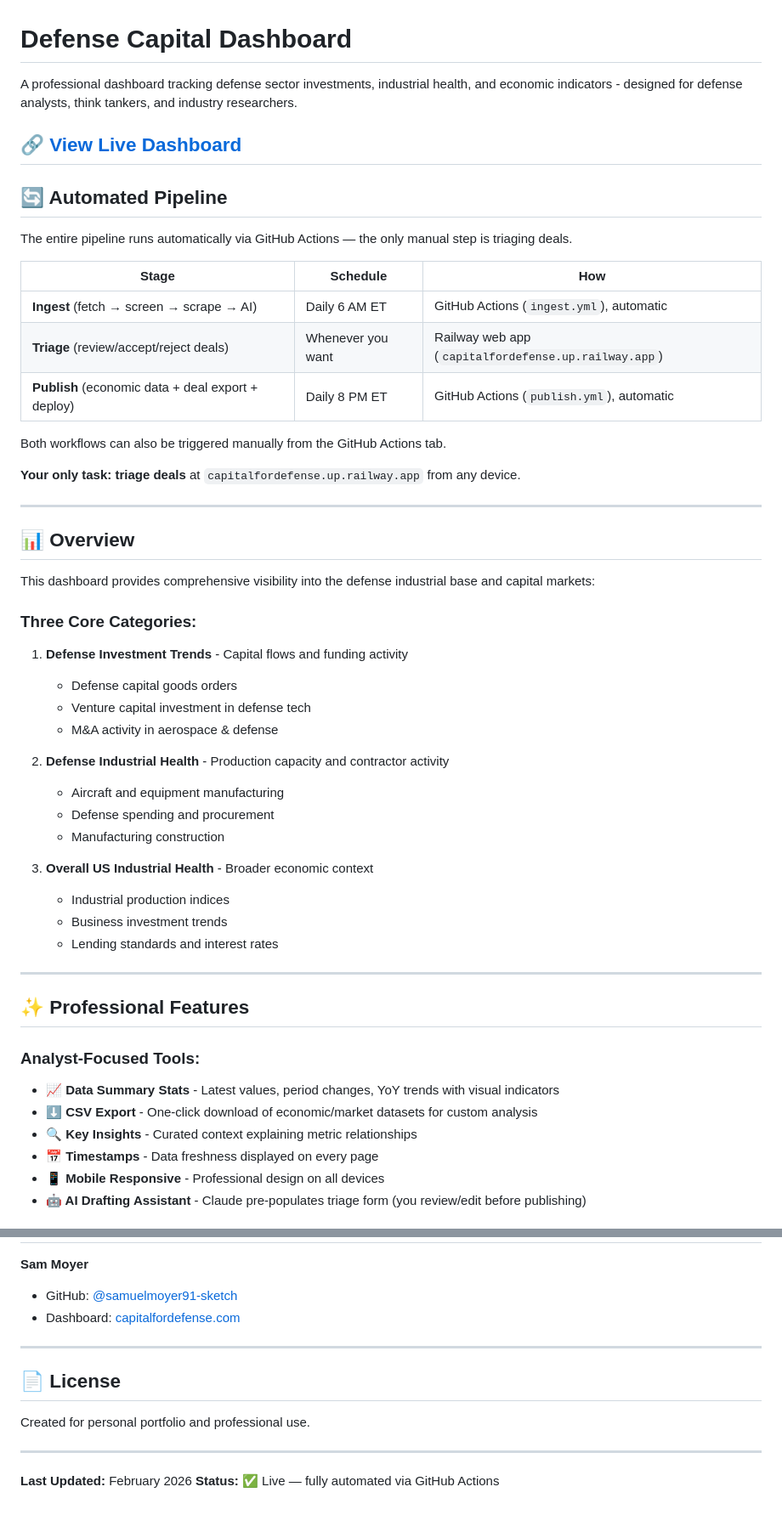
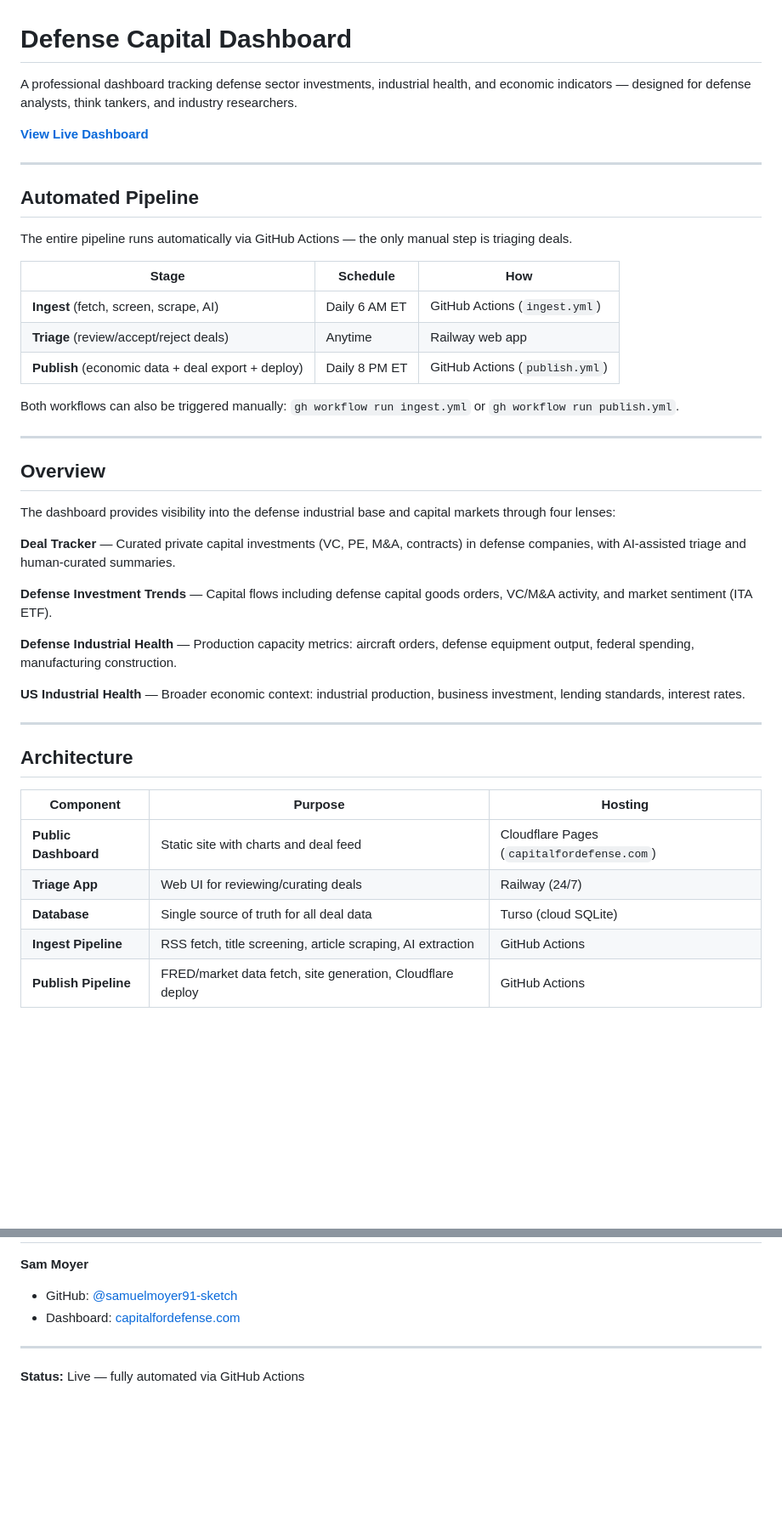
Before and after one commit to samuelmoyer91-sketch/definvestdashboard, a Markdown page: 1 - README.md, 2 parts joined by grey strips. Shown at 85% size. Rendered like a GitHub page; blank space fills up the shorter version.

```diff
--- a/1 - README.md
+++ b/1 - README.md
@@ -1,56 +1,46 @@
 # Defense Capital Dashboard
 
-A professional dashboard tracking defense sector investments, industrial health, and economic indicators - designed for defense analysts, think tankers, and industry researchers.
+A professional dashboard tracking defense sector investments, industrial health, and economic indicators — designed for defense analysts, think tankers, and industry researchers.
 
-**[🔗 View Live Dashboard](https://capitalfordefense.com)**
+**[View Live Dashboard](https://capitalfordefense.com)**
+
 ---
 
-## 🔄 Automated Pipeline
+## Automated Pipeline
 
 The entire pipeline runs automatically via GitHub Actions — the only manual step is triaging deals.
 
 | Stage | Schedule | How |
 |-------|----------|-----|
-| **Ingest** (fetch → screen → scrape → AI) | Daily 6 AM ET | GitHub Actions (`ingest.yml`), automatic |
-| **Triage** (review/accept/reject deals) | Whenever you want | Railway web app (`capitalfordefense.up.railway.app`) |
-| **Publish** (economic data + deal export + deploy) | Daily 8 PM ET | GitHub Actions (`publish.yml`), automatic |
+| **Ingest** (fetch, screen, scrape, AI) | Daily 6 AM ET | GitHub Actions (`ingest.yml`) |
+| **Triage** (review/accept/reject deals) | Anytime | Railway web app |
+| **Publish** (economic data + deal export + deploy) | Daily 8 PM ET | GitHub Actions (`publish.yml`) |
 
-Both workflows can also be triggered manually from the GitHub Actions tab.
-
-**Your only task: triage deals** at `capitalfordefense.up.railway.app` from any device.
+Both workflows can also be triggered manually: `gh workflow run ingest.yml` or `gh workflow run publish.yml`.
 
 ---
 
-## 📊 Overview
+## Overview
 
-This dashboard provides comprehensive visibility into the defense industrial base and capital markets:
+The dashboard provides visibility into the defense industrial base and capital markets through four lenses:
 
-### Three Core Categories:
+**Deal Tracker** — Curated private capital investments (VC, PE, M&A, contracts) in defense companies, with AI-assisted triage and human-curated summaries.
 
-1. **Defense Investment Trends** - Capital flows and funding activity
-   - Defense capital goods orders
-   - Venture capital investment in defense tech
-   - M&A activity in aerospace & defense
+**Defense Investment Trends** — Capital flows including defense capital goods orders, VC/M&A activity, and market sentiment (ITA ETF).
 
-2. **Defense Industrial Health** - Production capacity and contractor activity
-   - Aircraft and equipment manufacturing
-   - Defense spending and procurement
-   - Manufacturing construction
+**Defense Industrial Health** — Production capacity metrics: aircraft orders, defense equipment output, federal spending, manufacturing construction.
 
-3. **Overall US Industrial Health** - Broader economic context
-   - Industrial production indices
-   - Business investment trends
-   - Lending standards and interest rates
+**US Industrial Health** — Broader economic context: industrial production, business investment, lending standards, interest rates.
 
 ---
 
-## ✨ Professional Features
+## Architecture
 
-### Analyst-Focused Tools:
-- **📈 Data Summary Stats** - Latest values, period changes, YoY trends with visual indicators
-- **⬇️ CSV Export** - One-click download of economic/market datasets for custom analysis
-- **🔍 Key Insights** - Curated context explaining metric relationships
-- **📅 Timestamps** - Data freshness displayed on every page
-- **📱 Mobile Responsive** - Professional design on all devices
-- **🤖 AI Drafting Assistant** - Claude pre-populates triage form (you review/edit before publishing)
+| Component | Purpose | Hosting |
+|-----------|---------|---------|
+| **Public Dashboard** | Static site with charts and deal feed | Cloudflare Pages (`capitalfordefense.com`) |
+| **Triage App** | Web UI for reviewing/curating deals | Railway (24/7) |
+| **Database** | Single source of truth for all deal data | Turso (cloud SQLite) |
+| **Ingest Pipeline** | RSS fetch, title screening, article scraping, AI extraction | GitHub Actions |
+| **Publish Pipeline** | FRED/market data fetch, site generation, Cloudflare deploy | GitHub Actions |
 
@@ -295,11 +161,4 @@ This project has four components that work together:
 
 ---
 
-## 📄 License
-
-Created for personal portfolio and professional use.
-
----
-
-**Last Updated:** February 2026
-**Status:** ✅ Live — fully automated via GitHub Actions
+**Status:** Live — fully automated via GitHub Actions
```
Also changed, not shown: other parts of 1 - README.md (+79 -203 lines).
